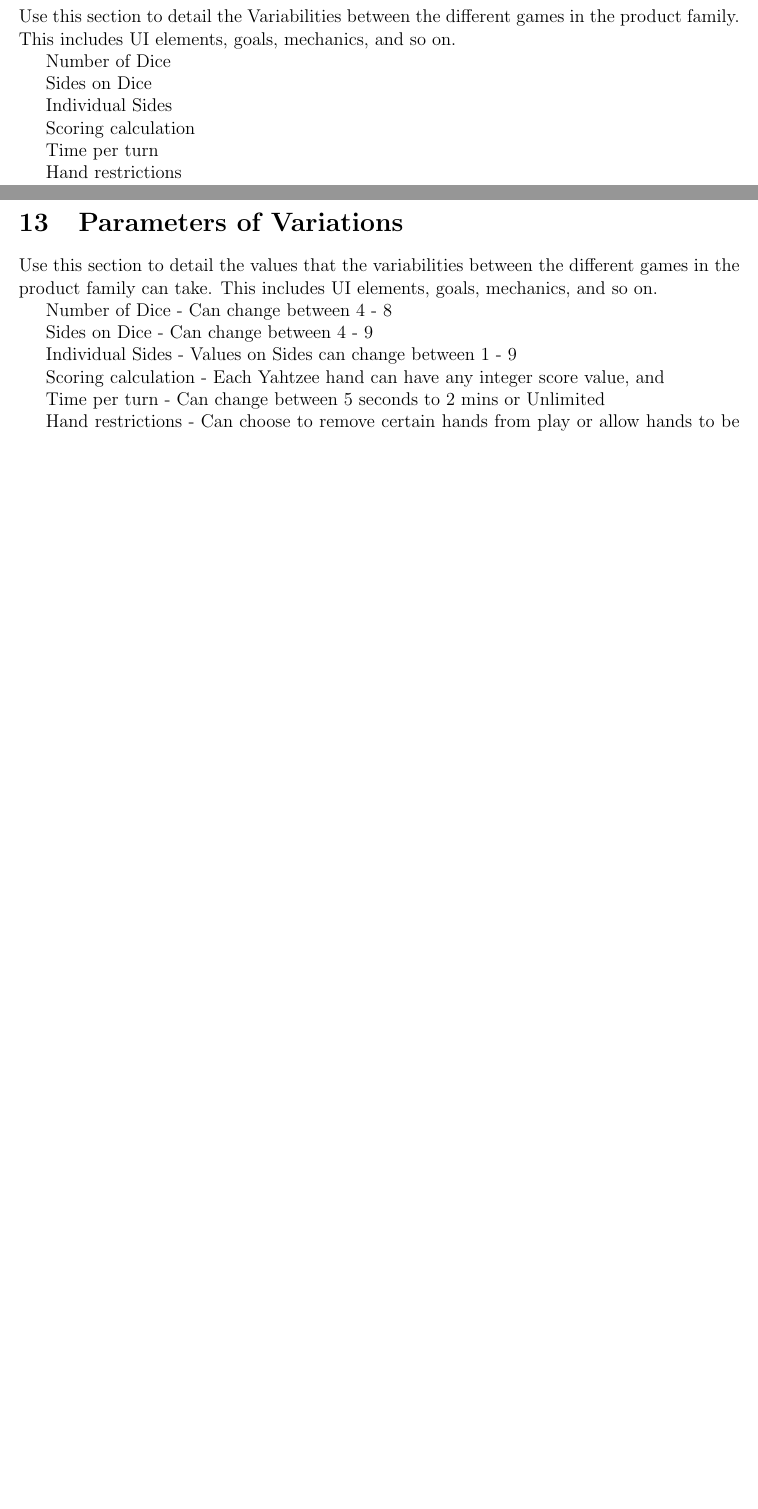
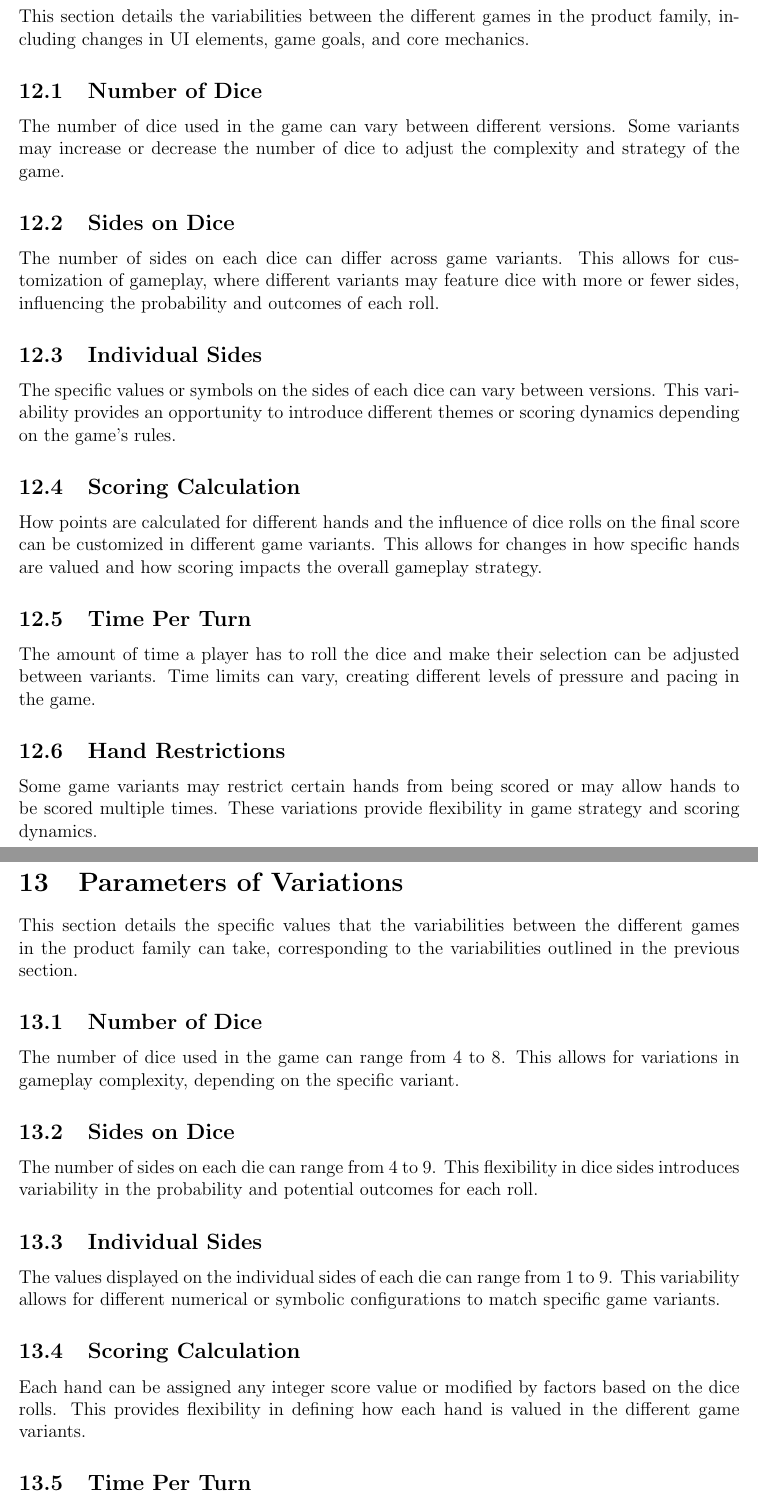
Before and after one commit to John-Popovici/duel-of-the-eights, a LaTeX document (docs/SRS/SRS.tex, which reads docs/SRS/include/section_parameters_of_variations.tex, docs/SRS/include/section_variabilities.tex): two parts of pages 32 and 33 of 36, joined at a grey line, cut so that both start at the same text, the shorter picture padded with empty space. Compiled offline with pdfLaTeX.

Commit message:
:scroll: Finished sections 12 and 13 of SRS. Ready for review

```diff
--- a/docs/SRS/include/section_parameters_of_variations.tex
+++ b/docs/SRS/include/section_parameters_of_variations.tex
@@ -1,15 +1,21 @@
 \section{Parameters of Variations}
 
-Use this section to detail the values that the variabilities between the different games in the product family can take. This includes UI elements, goals, mechanics, and so on.
+This section details the specific values that the variabilities between the different games in the product family can take, corresponding to the variabilities outlined in the previous section.
 
-Number of Dice - Can change between 4 - 8
+\subsection{Number of Dice}
+The number of dice used in the game can range from 4 to 8. This allows for variations in gameplay complexity, depending on the specific variant.
 
-Sides on Dice - Can change between 4 - 9
+\subsection{Sides on Dice}
+The number of sides on each die can range from 4 to 9. This flexibility in dice sides introduces variability in the probability and potential outcomes for each roll.
 
-Individual Sides - Values on Sides can change between 1 - 9
+\subsection{Individual Sides}
+The values displayed on the individual sides of each die can range from 1 to 9. This variability allows for different numerical or symbolic configurations to match specific game variants.
 
-Scoring calculation - Each Yahtzee hand can have any integer score value, and
+\subsection{Scoring Calculation}
+Each hand can be assigned any integer score value or modified by factors based on the dice rolls. This provides flexibility in defining how each hand is valued in the different game variants.
 
-Time per turn - Can change between 5 seconds to 2 mins or Unlimited
+\subsection{Time Per Turn}
+The time allotted for each turn can range from 5 seconds to 2 minutes, or be set to unlimited. This parameter affects the pacing of the game, allowing for both fast-paced and more thoughtful gameplay.
 
-Hand restrictions - Can choose to remove certain hands from play or allow hands to be repeated
+\subsection{Hand Restrictions}
+Hands can be restricted by removing up to all but one from play. Additionally, hands can be allowed to be repeated between 1 to 10 times or an unlimited number of times, giving options for different scoring strategies.
--- a/docs/SRS/include/section_variabilities.tex
+++ b/docs/SRS/include/section_variabilities.tex
@@ -1,15 +1,21 @@
 \section{Variabilities}
 
-Use this section to detail the Variabilities between the different games in the product family. This includes UI elements, goals, mechanics, and so on.
+This section details the variabilities between the different games in the product family, including changes in UI elements, game goals, and core mechanics.
 
-Number of Dice
+\subsection{Number of Dice}
+The number of dice used in the game can vary between different versions. Some variants may increase or decrease the number of dice to adjust the complexity and strategy of the game.
 
-Sides on Dice
+\subsection{Sides on Dice}
+The number of sides on each dice can differ across game variants. This allows for customization of gameplay, where different variants may feature dice with more or fewer sides, influencing the probability and outcomes of each roll.
 
-Individual Sides
+\subsection{Individual Sides}
+The specific values or symbols on the sides of each dice can vary between versions. This variability provides an opportunity to introduce different themes or scoring dynamics depending on the game's rules.
 
-Scoring calculation
+\subsection{Scoring Calculation}
+How points are calculated for different hands and the influence of dice rolls on the final score can be customized in different game variants. This allows for changes in how specific hands are valued and how scoring impacts the overall gameplay strategy.
 
-Time per turn
+\subsection{Time Per Turn}
+The amount of time a player has to roll the dice and make their selection can be adjusted between variants. Time limits can vary, creating different levels of pressure and pacing in the game.
 
-Hand restrictions
+\subsection{Hand Restrictions}
+Some game variants may restrict certain hands from being scored or may allow hands to be scored multiple times. These variations provide flexibility in game strategy and scoring dynamics.
```
Also changed, not shown: docs/SRS/SRS.pdf.
